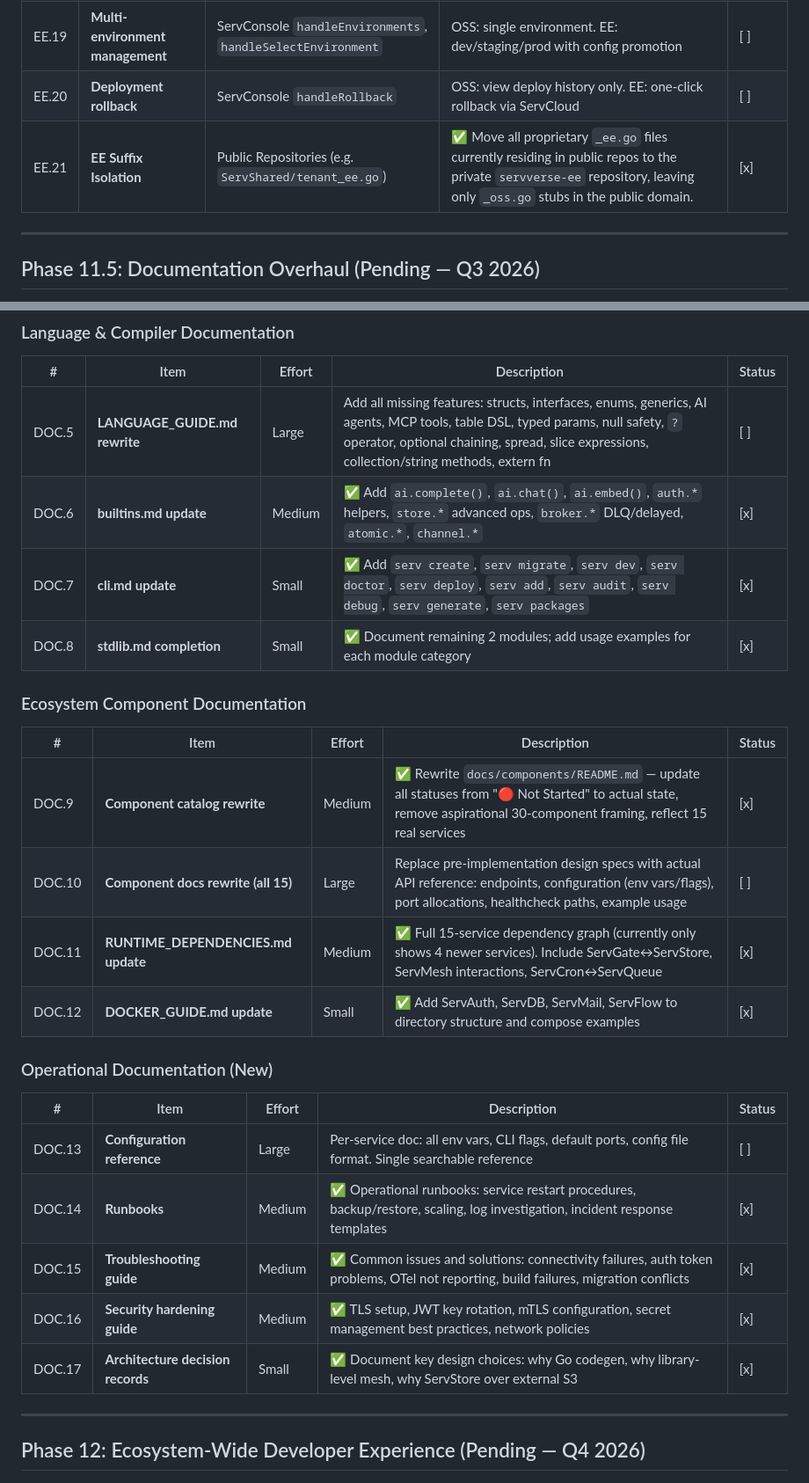
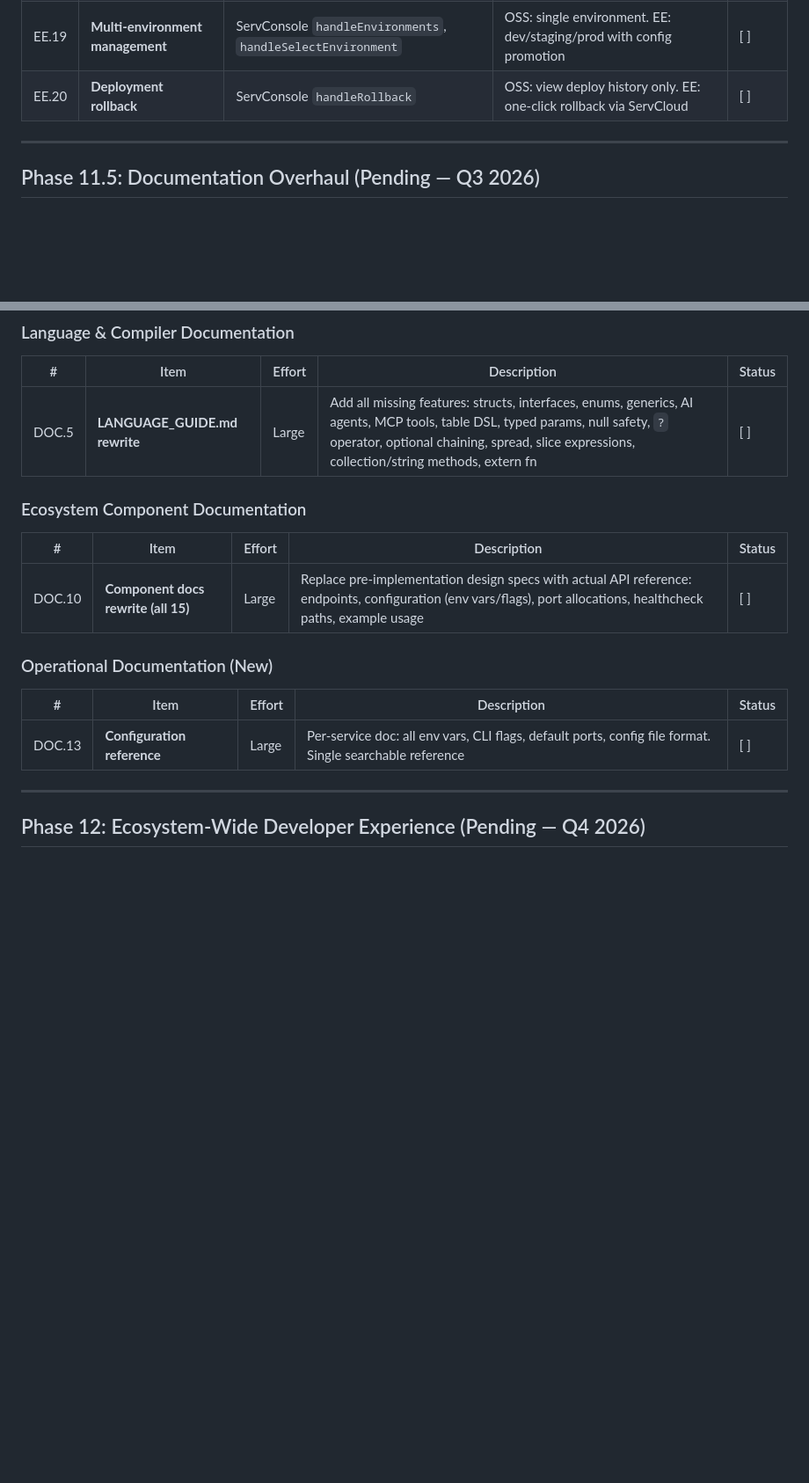
Before and after one commit to vyuvaraj/servverse, a Markdown page: UNIFIED_ROADMAP.md, 2 parts joined by grey strips. Shown at 88% size. Drawn GitHub-style; blank space fills up the shorter version.

Commit message:
docs(roadmap): clean up unified roadmap by moving completed items to completed roadmap list

```diff
--- a/UNIFIED_ROADMAP.md
+++ b/UNIFIED_ROADMAP.md
@@ -138,7 +138,6 @@ Phase 10 targets commercialization, natural language app generation, round-trip
 | EE.18 | **Diagnostics terminal** | ServConsole `handleDiagnosticExec` | OSS: disabled (security risk). EE: interactive exec with audit log | [ ] |
 | EE.19 | **Multi-environment management** | ServConsole `handleEnvironments`, `handleSelectEnvironment` | OSS: single environment. EE: dev/staging/prod with config promotion | [ ] |
 | EE.20 | **Deployment rollback** | ServConsole `handleRollback` | OSS: view deploy history only. EE: one-click rollback via ServCloud | [ ] |
-| EE.21 | **EE Suffix Isolation** | Public Repositories (e.g. `ServShared/tenant_ee.go`) | ✅ Move all proprietary `_ee.go` files currently residing in public repos to the private `servverse-ee` repository, leaving only `_oss.go` stubs in the public domain. | [x] |
 
 
 
@@ -153,21 +152,13 @@ Phase 10 targets commercialization, natural language app generation, round-trip
 | # | Item | Effort | Description | Status |
 |---|------|--------|-------------|--------|
 | DOC.5 | **LANGUAGE_GUIDE.md rewrite** | Large | Add all missing features: structs, interfaces, enums, generics, AI agents, MCP tools, table DSL, typed params, null safety, `?` operator, optional chaining, spread, slice expressions, collection/string methods, extern fn | [ ] |
-| DOC.6 | **builtins.md update** | Medium | ✅ Add `ai.complete()`, `ai.chat()`, `ai.embed()`, `auth.*` helpers, `store.*` advanced ops, `broker.*` DLQ/delayed, `atomic.*`, `channel.*` | [x] |
-| DOC.7 | **cli.md update** | Small | ✅ Add `serv create`, `serv migrate`, `serv dev`, `serv doctor`, `serv deploy`, `serv add`, `serv audit`, `serv debug`, `serv generate`, `serv packages` | [x] |
-| DOC.8 | **stdlib.md completion** | Small | ✅ Document remaining 2 modules; add usage examples for each module category | [x] |
-
 
 
 ### Ecosystem Component Documentation
 
 | # | Item | Effort | Description | Status |
 |---|------|--------|-------------|--------|
-| DOC.9 | **Component catalog rewrite** | Medium | ✅ Rewrite `docs/components/README.md` — update all statuses from "🔴 Not Started" to actual state, remove aspirational 30-component framing, reflect 15 real services | [x] |
 | DOC.10 | **Component docs rewrite (all 15)** | Large | Replace pre-implementation design specs with actual API reference: endpoints, configuration (env vars/flags), port allocations, healthcheck paths, example usage | [ ] |
-| DOC.11 | **RUNTIME_DEPENDENCIES.md update** | Medium | ✅ Full 15-service dependency graph (currently only shows 4 newer services). Include ServGate↔ServStore, ServMesh interactions, ServCron↔ServQueue | [x] |
-| DOC.12 | **DOCKER_GUIDE.md update** | Small | ✅ Add ServAuth, ServDB, ServMail, ServFlow to directory structure and compose examples | [x] |
-
 
 
 ### Operational Documentation (New)
@@ -175,10 +166,6 @@ Phase 10 targets commercialization, natural language app generation, round-trip
 | # | Item | Effort | Description | Status |
 |---|------|--------|-------------|--------|
 | DOC.13 | **Configuration reference** | Large | Per-service doc: all env vars, CLI flags, default ports, config file format. Single searchable reference | [ ] |
-| DOC.14 | **Runbooks** | Medium | ✅ Operational runbooks: service restart procedures, backup/restore, scaling, log investigation, incident response templates | [x] |
-| DOC.15 | **Troubleshooting guide** | Medium | ✅ Common issues and solutions: connectivity failures, auth token problems, OTel not reporting, build failures, migration conflicts | [x] |
-| DOC.16 | **Security hardening guide** | Medium | ✅ TLS setup, JWT key rotation, mTLS configuration, secret management best practices, network policies | [x] |
-| DOC.17 | **Architecture decision records** | Small | ✅ Document key design choices: why Go codegen, why library-level mesh, why ServStore over external S3 | [x] |
 
 
 ---
```
Also changed, not shown: other parts of UNIFIED_ROADMAP.md (+1 -5 lines).
